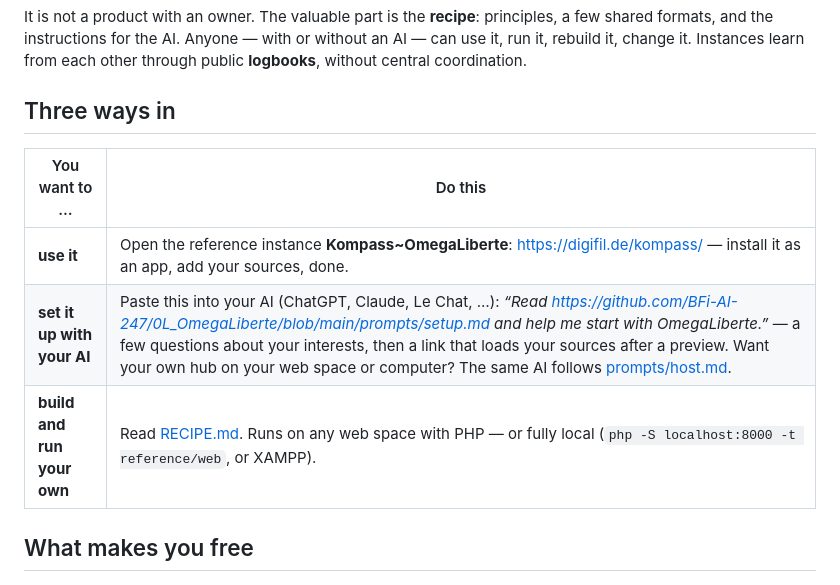
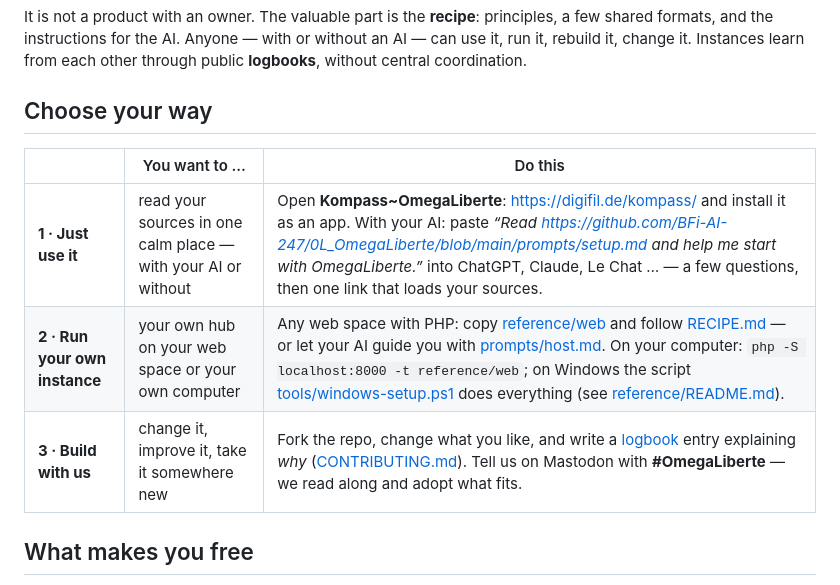
Before and after one commit to BFi-AI-247/0L_OmegaLiberte, a Markdown page: README.md, the part around the change. Drawn GitHub-style.

Commit message:
README: choose your way – three doors (use, run your own, build with us)
Co-Authored-By: Claude Opus 5.5 <noreply@anthropic.com>
Claude-Session: https://claude.ai/code/session_01BXmvgTygedbRDLVSeXeoNe

```diff
--- a/README.md
+++ b/README.md
@@ -8,13 +8,13 @@ OmegaLiberte (0L) is an open recipe for a calm, personal media hub: your sources
 
 It is not a product with an owner. The valuable part is the **recipe**: principles, a few shared formats, and the instructions for the AI. Anyone — with or without an AI — can use it, run it, rebuild it, change it. Instances learn from each other through public **logbooks**, without central coordination.
 
-## Three ways in
+## Choose your way
 
-| You want to … | Do this |
-|---|---|
-| **use it** | Open the reference instance **Kompass~OmegaLiberte**: <https://digifil.de/kompass/> — install it as an app, add your sources, done. |
-| **set it up with your AI** | Paste this into your AI (ChatGPT, Claude, Le Chat, …): *“Read https://github.com/BFi-AI-247/0L_OmegaLiberte/blob/main/prompts/setup.md and help me start with OmegaLiberte.”* — a few questions about your interests, then a link that loads your sources after a preview. Want your own hub on your web space or computer? The same AI follows [prompts/host.md](prompts/host.md). |
-| **build and run your own** | Read [RECIPE.md](RECIPE.md). Runs on any web space with PHP — or fully local (`php -S localhost:8000 -t reference/web`, or XAMPP). |
+| | You want to … | Do this |
+|---|---|---|
+| **1 · Just use it** | read your sources in one calm place — with your AI or without | Open **Kompass~OmegaLiberte**: <https://digifil.de/kompass/> and install it as an app. With your AI: paste *“Read https://github.com/BFi-AI-247/0L_OmegaLiberte/blob/main/prompts/setup.md and help me start with OmegaLiberte.”* into ChatGPT, Claude, Le Chat … — a few questions, then one link that loads your sources. |
+| **2 · Run your own instance** | your own hub on your web space or your own computer | Any web space with PHP: copy [reference/web](reference/) and follow [RECIPE.md](RECIPE.md) — or let your AI guide you with [prompts/host.md](prompts/host.md). On your computer: `php -S localhost:8000 -t reference/web`; on Windows the script [tools/windows-setup.ps1](tools/windows-setup.ps1) does everything (see [reference/README.md](reference/README.md)). |
+| **3 · Build with us** | change it, improve it, take it somewhere new | Fork the repo, change what you like, and write a [logbook](logbook/) entry explaining *why* ([CONTRIBUTING.md](CONTRIBUTING.md)). Tell us on Mastodon with **#OmegaLiberte** — we read along and adopt what fits. |
 
 ## What makes you free
 - **Your data stays yours.** Settings and history live on your device; sync only to storage you own (Google Drive, WebDAV/Nextcloud). Servers only pass things through.
```
